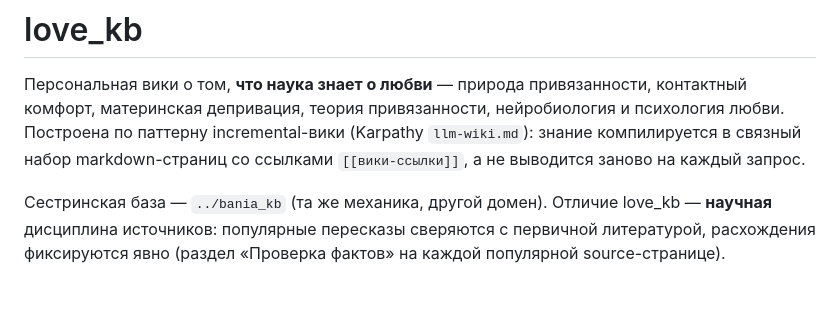
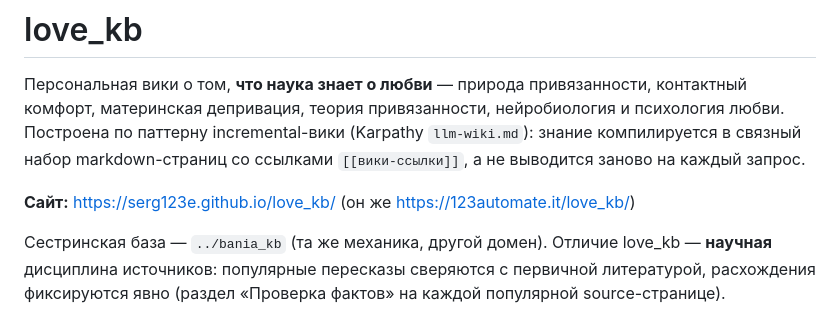
Before and after one commit to serg123e/love_kb, a Markdown page: README.md, the part around the change. Drawn GitHub-style; blank space fills up the shorter version.

Commit message:
README: добавить адрес опубликованного сайта

```diff
--- a/README.md
+++ b/README.md
@@ -4,6 +4,8 @@
 комфорт, материнская депривация, теория привязанности, нейробиология и психология любви.
 Построена по паттерну incremental-вики (Karpathy `llm-wiki.md`): знание компилируется в связный
 набор markdown-страниц со ссылками `[[вики-ссылки]]`, а не выводится заново на каждый запрос.
+
+**Сайт:** https://serg123e.github.io/love_kb/ (он же https://123automate.it/love_kb/)
 
 Сестринская база — `../bania_kb` (та же механика, другой домен). Отличие love_kb — **научная**
 дисциплина источников: популярные пересказы сверяются с первичной литературой, расхождения
```
